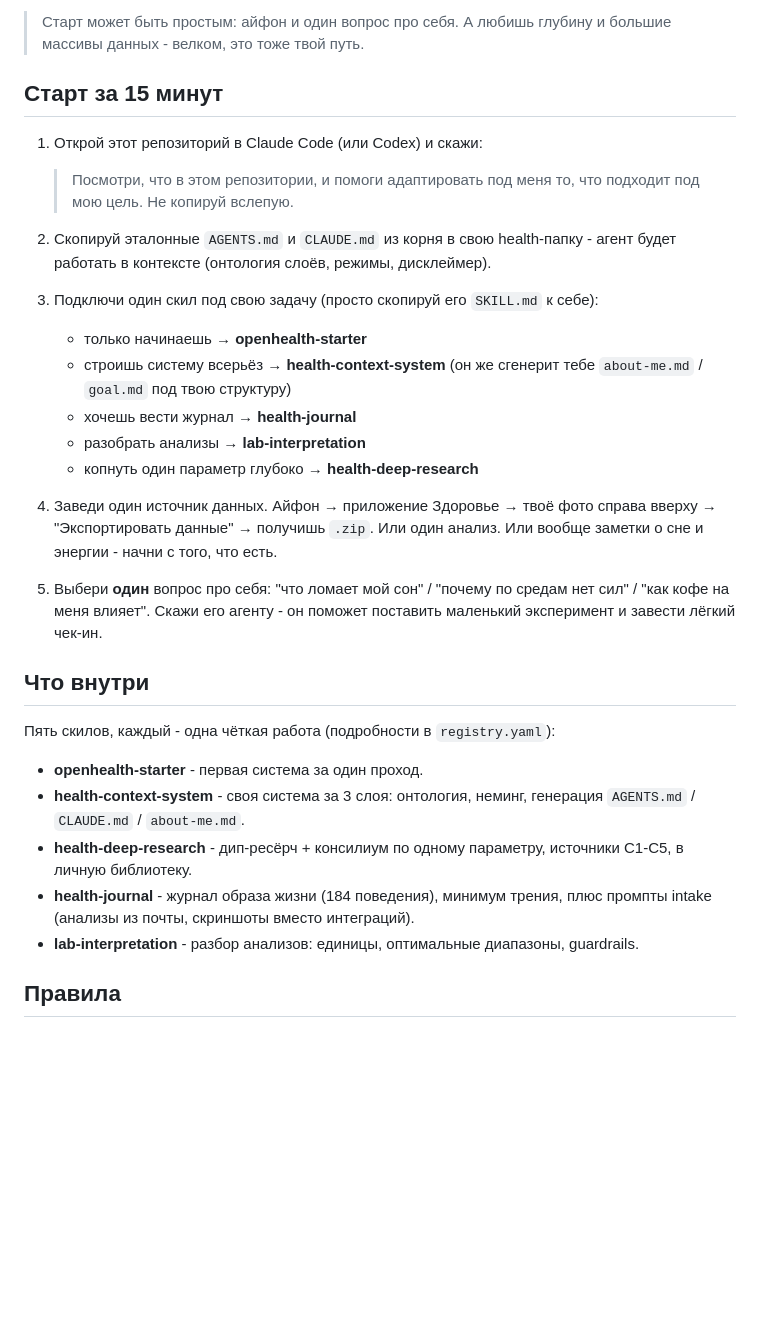
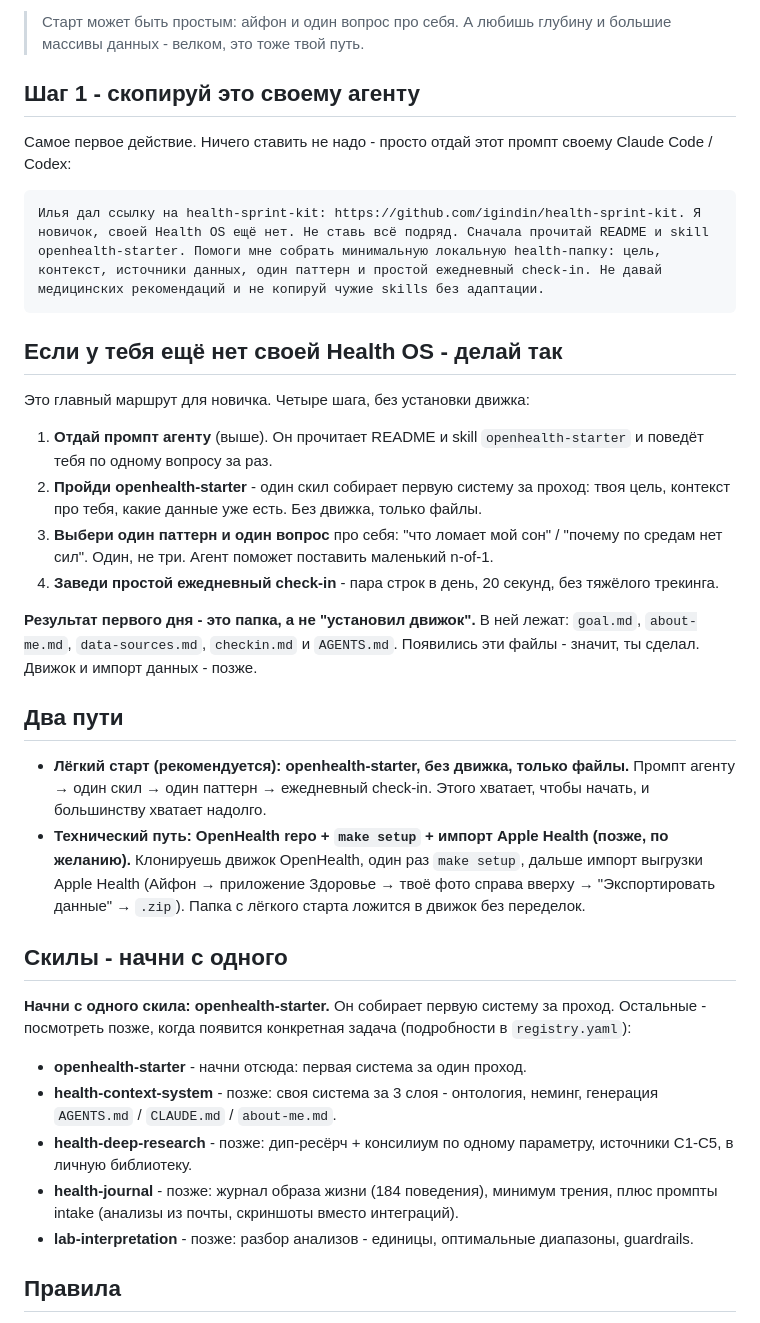
Before and after one commit to igindin/health-sprint-kit, a Markdown page: HANDOUT.md, the part around the change. GitHub-like rendering; blank space fills up the shorter version.

Commit message:
docs(handout): первый CTA-промпт в начале, развести лёгкий и технический путь
Симметрично правке стартовой страницы (ревью Оли):

- «Шаг 1 — скопируй это своему агенту»: готовый промпт первым блоком
- главный маршрут «Если у тебя ещё нет своей Health OS — делай так»
- блок «Два пути»: лёгкий старт (без движка) vs технический (make setup +
  импорт Apple Health позже)
- результат первого дня — папка с goal.md / about-me.md / data-sources.md /
  checkin.md / AGENTS.md как критерий «сделал»
- «Скилы — начни с одного: openhealth-starter», остальные — позже

Co-Authored-By: Claude Opus 4.8 (1M context) <noreply@anthropic.com>

````diff
--- a/HANDOUT.md
+++ b/HANDOUT.md
@@ -8,44 +8,57 @@ Codex. Ты разговариваешь - агент собирает данн
 > Старт может быть простым: айфон и один вопрос про себя. А любишь глубину и
 > большие массивы данных - велком, это тоже твой путь.
 
-## Старт за 15 минут
+## Шаг 1 - скопируй это своему агенту
 
-1. Открой этот репозиторий в Claude Code (или Codex) и скажи:
+Самое первое действие. Ничего ставить не надо - просто отдай этот промпт своему
+Claude Code / Codex:
 
-   > Посмотри, что в этом репозитории, и помоги адаптировать под меня то, что
-   > подходит под мою цель. Не копируй вслепую.
+```
+Илья дал ссылку на health-sprint-kit: https://github.com/igindin/health-sprint-kit. Я новичок, своей Health OS ещё нет. Не ставь всё подряд. Сначала прочитай README и skill openhealth-starter. Помоги мне собрать минимальную локальную health-папку: цель, контекст, источники данных, один паттерн и простой ежедневный check-in. Не давай медицинских рекомендаций и не копируй чужие skills без адаптации.
+```
 
-2. Скопируй эталонные `AGENTS.md` и `CLAUDE.md` из корня в свою health-папку -
-   агент будет работать в контексте (онтология слоёв, режимы, дисклеймер).
+## Если у тебя ещё нет своей Health OS - делай так
 
-3. Подключи один скил под свою задачу (просто скопируй его `SKILL.md` к себе):
-   - только начинаешь → **openhealth-starter**
-   - строишь систему всерьёз → **health-context-system** (он же сгенерит тебе
-     `about-me.md` / `goal.md` под твою структуру)
-   - хочешь вести журнал → **health-journal**
-   - разобрать анализы → **lab-interpretation**
-   - копнуть один параметр глубоко → **health-deep-research**
+Это главный маршрут для новичка. Четыре шага, без установки движка:
 
-4. Заведи один источник данных. Айфон → приложение Здоровье → твоё фото справа
-   вверху → "Экспортировать данные" → получишь `.zip`. Или один анализ. Или
-   вообще заметки о сне и энергии - начни с того, что есть.
+1. **Отдай промпт агенту** (выше). Он прочитает README и skill
+   `openhealth-starter` и поведёт тебя по одному вопросу за раз.
+2. **Пройди openhealth-starter** - один скил собирает первую систему за проход:
+   твоя цель, контекст про тебя, какие данные уже есть. Без движка, только файлы.
+3. **Выбери один паттерн и один вопрос** про себя: "что ломает мой сон" / "почему
+   по средам нет сил". Один, не три. Агент поможет поставить маленький n-of-1.
+4. **Заведи простой ежедневный check-in** - пара строк в день, 20 секунд, без
+   тяжёлого трекинга.
 
-5. Выбери **один** вопрос про себя: "что ломает мой сон" / "почему по средам нет
-   сил" / "как кофе на меня влияет". Скажи его агенту - он поможет поставить
-   маленький эксперимент и завести лёгкий чек-ин.
+**Результат первого дня - это папка, а не "установил движок".** В ней лежат:
+`goal.md`, `about-me.md`, `data-sources.md`, `checkin.md` и `AGENTS.md`.
+Появились эти файлы - значит, ты сделал. Движок и импорт данных - позже.
 
-## Что внутри
+## Два пути
 
-Пять скилов, каждый - одна чёткая работа (подробности в `registry.yaml`):
+- **Лёгкий старт (рекомендуется): openhealth-starter, без движка, только файлы.**
+  Промпт агенту → один скил → один паттерн → ежедневный check-in. Этого хватает,
+  чтобы начать, и большинству хватает надолго.
+- **Технический путь: OpenHealth repo + `make setup` + импорт Apple Health
+  (позже, по желанию).** Клонируешь движок OpenHealth, один раз `make setup`,
+  дальше импорт выгрузки Apple Health (Айфон → приложение Здоровье → твоё фото
+  справа вверху → "Экспортировать данные" → `.zip`). Папка с лёгкого старта
+  ложится в движок без переделок.
 
-- **openhealth-starter** - первая система за один проход.
-- **health-context-system** - своя система за 3 слоя: онтология, неминг, генерация
-  `AGENTS.md` / `CLAUDE.md` / `about-me.md`.
-- **health-deep-research** - дип-ресёрч + консилиум по одному параметру, источники
-  C1-C5, в личную библиотеку.
-- **health-journal** - журнал образа жизни (184 поведения), минимум трения, плюс
-  промпты intake (анализы из почты, скриншоты вместо интеграций).
-- **lab-interpretation** - разбор анализов: единицы, оптимальные диапазоны,
+## Скилы - начни с одного
+
+**Начни с одного скила: openhealth-starter.** Он собирает первую систему за
+проход. Остальные - посмотреть позже, когда появится конкретная задача
+(подробности в `registry.yaml`):
+
+- **openhealth-starter** - начни отсюда: первая система за один проход.
+- **health-context-system** - позже: своя система за 3 слоя - онтология, неминг,
+  генерация `AGENTS.md` / `CLAUDE.md` / `about-me.md`.
+- **health-deep-research** - позже: дип-ресёрч + консилиум по одному параметру,
+  источники C1-C5, в личную библиотеку.
+- **health-journal** - позже: журнал образа жизни (184 поведения), минимум трения,
+  плюс промпты intake (анализы из почты, скриншоты вместо интеграций).
+- **lab-interpretation** - позже: разбор анализов - единицы, оптимальные диапазоны,
   guardrails.
 
 ## Правила
````
